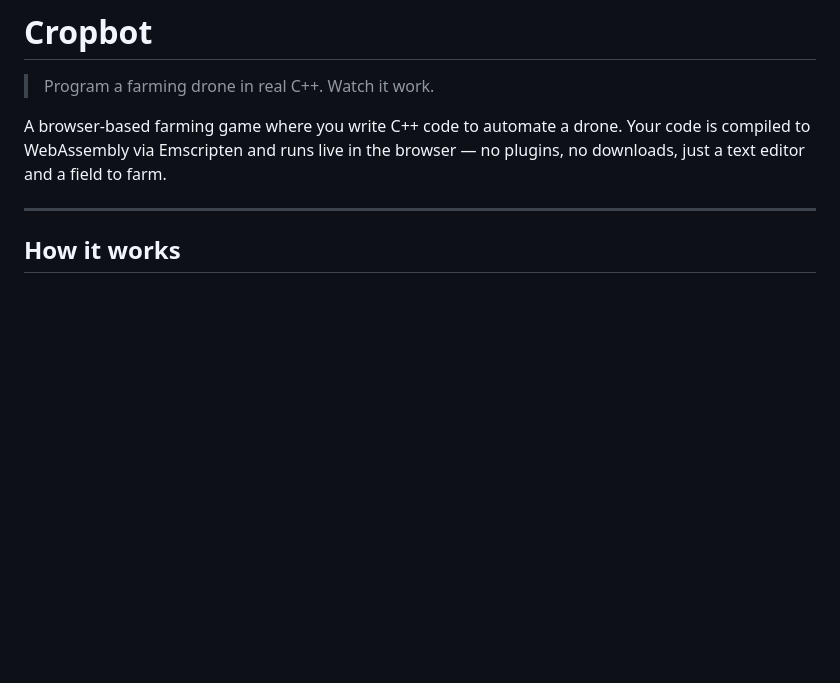
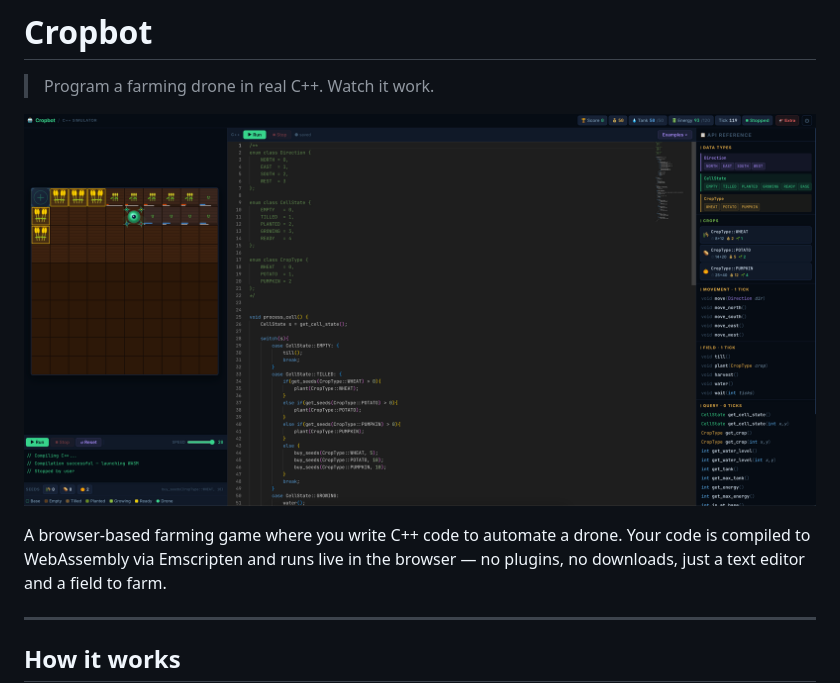
Before and after one commit to pioner92/cropbot, a Markdown page: README.md, the part around the change. Drawn GitHub-style; pictures changed too: assets/preview.png (added); blank space fills up the shorter version.

Commit message:
chore: add img preview

```diff
--- a/README.md
+++ b/README.md
@@ -1,6 +1,8 @@
 # Cropbot
 
 > Program a farming drone in real C++. Watch it work.
+
+![Cropbot preview](assets/preview.png)
 
 A browser-based farming game where you write C++ code to automate a drone.
 Your code is compiled to WebAssembly via Emscripten and runs live in the browser —
```
